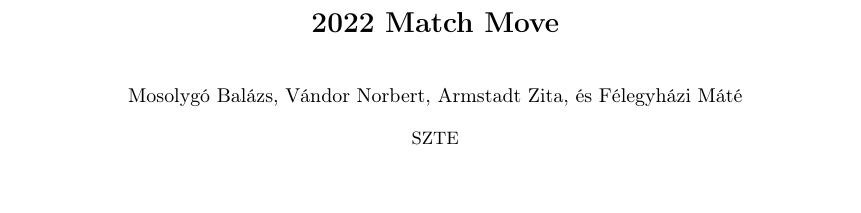
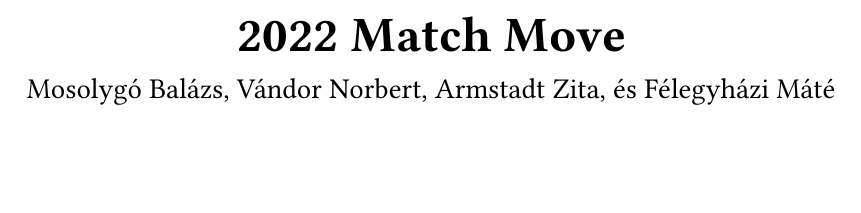
Before and after one commit to MBalazs8796/szamitogepes_latas_2022, a LaTeX paper (mukodes_leiras/main.tex): part of page 1 of 6 before the commit and part of page 1 of 4 after it, cut so that both start at the same text, the shorter picture padded with empty space. Compiled offline with pdfLaTeX.

Commit message:
Formátum csere, hogy több helyünk legyen

```diff
--- a/mukodes_leiras/main.tex
+++ b/mukodes_leiras/main.tex
@@ -1,4 +1,6 @@
-\documentclass[runningheads]{llncs}
+\documentclass[sigplan,11pt,nonacm=true]{acmart}
+\settopmatter{printfolios=false,printccs=false,printacmref=false}
+
 \usepackage[utf8]{inputenc}
 
 
@@ -6,21 +8,15 @@
 \usepackage{graphicx}
 \usepackage{caption}
 \usepackage{subfigure}
+\usepackage[magyar]{babel}
 \usepackage[backgroundcolor=blue!10,bordercolor=gray]{todonotes}
 \newcommand{\todoi}[1]{\todo[inline]{\textbf{TODO:} #1}}
 
 \begin{document}
 \title{2022 Match Move}
 
-\titlerunning{Match move}
 
 \author{Mosolygó Balázs, Vándor Norbert, Armstadt Zita, és Félegyházi Máté}
-
-\institute{SZTE}
-
-
-\authorrunning{Balázs Mosolygó, Norbert Vándor, Félegyházi Máté, és Amstadt Zita}
-
 
 
 \maketitle
```
